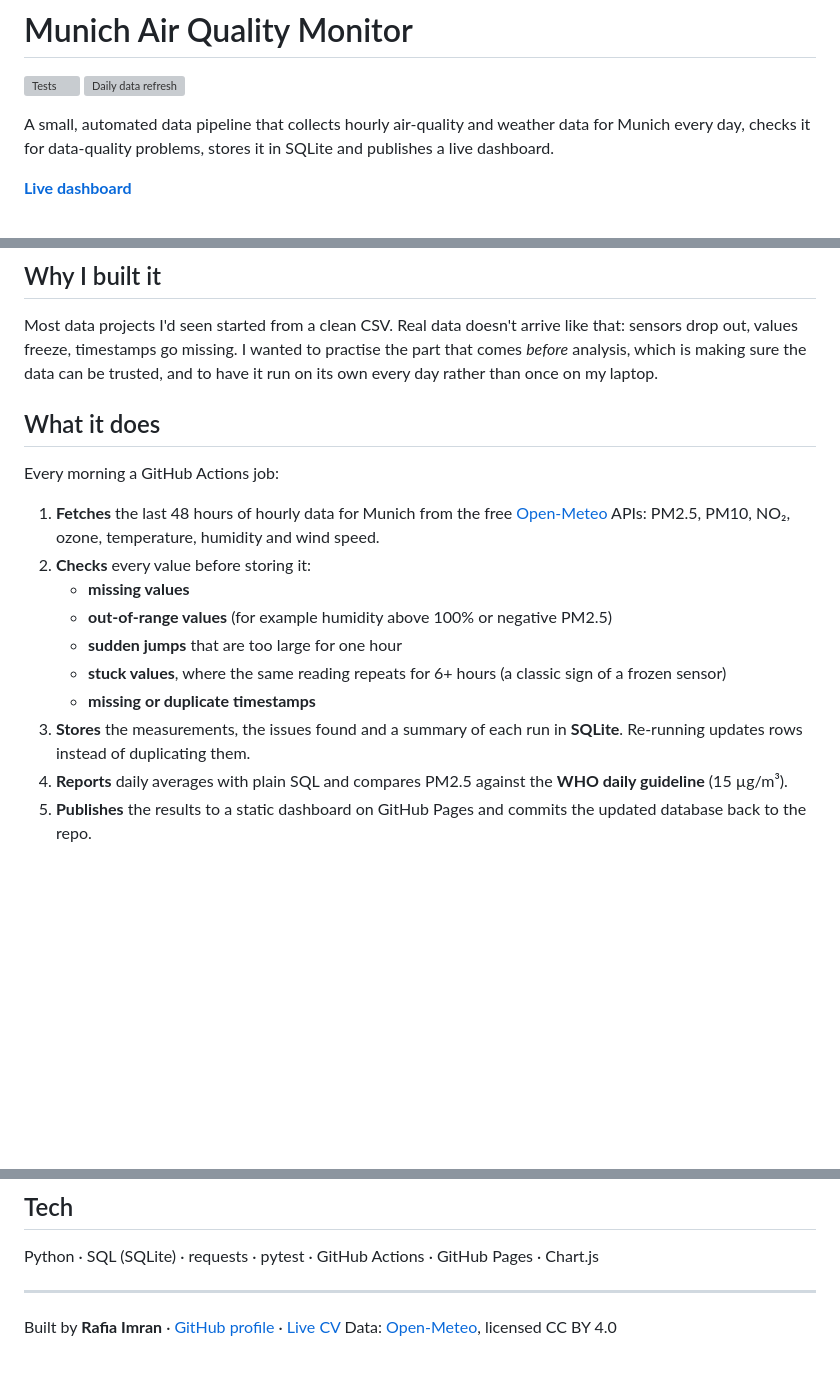
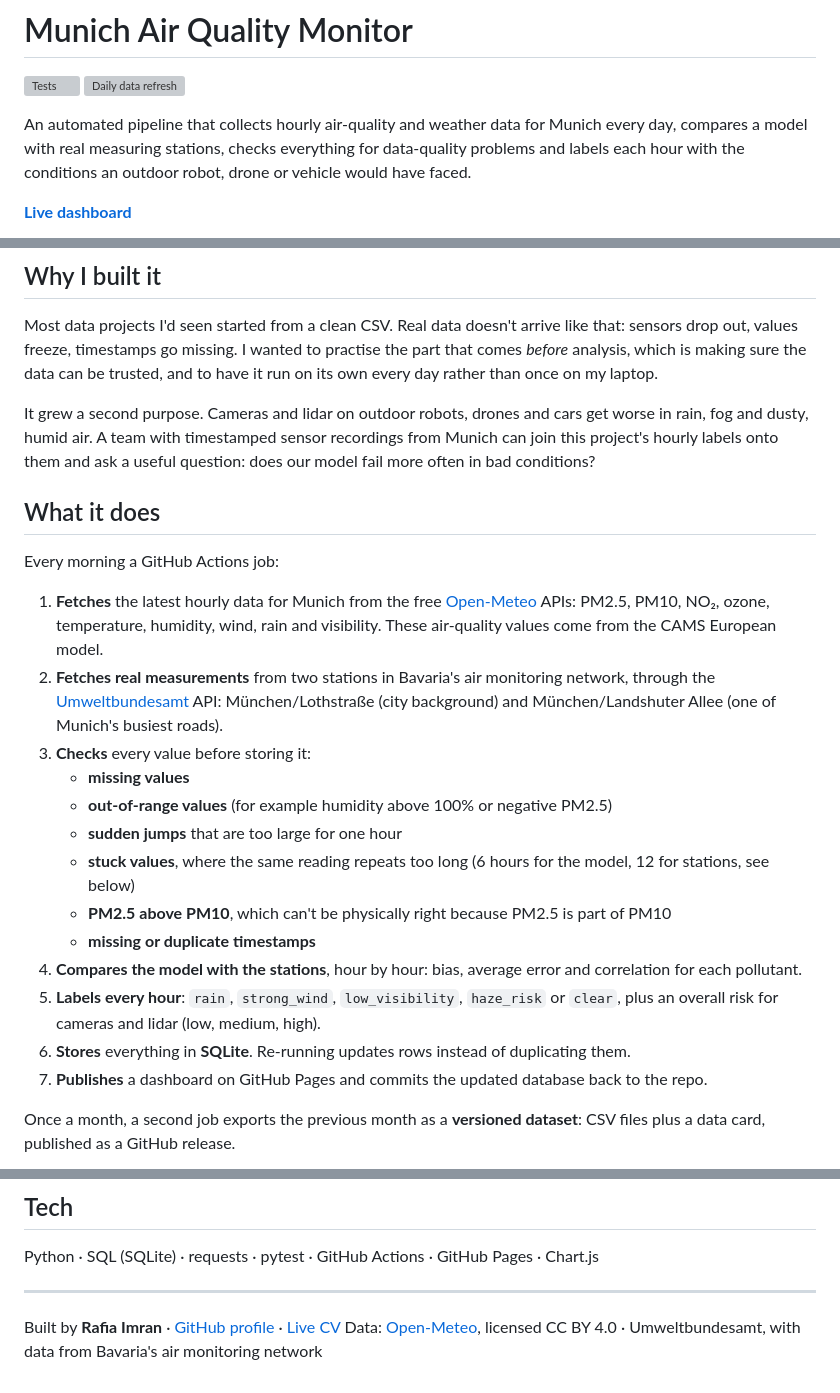
Before and after one commit to rafiasimran/munich-air-quality-monitor, a Markdown page: README.md, 3 parts joined by grey strips. Drawn GitHub-style; blank space fills up the shorter version; grey boxes are pictures that could not be loaded.

````diff
--- a/README.md
+++ b/README.md
@@ -2,7 +2,7 @@
 
 [![Tests](https://github.com/rafiasimran/munich-air-quality-monitor/actions/workflows/tests.yml/badge.svg)](https://github.com/rafiasimran/munich-air-quality-monitor/actions/workflows/tests.yml) [![Daily data refresh](https://github.com/rafiasimran/munich-air-quality-monitor/actions/workflows/daily.yml/badge.svg)](https://github.com/rafiasimran/munich-air-quality-monitor/actions/workflows/daily.yml)
 
-A small, automated data pipeline that collects hourly air-quality and weather data for Munich every day, checks it for data-quality problems, stores it in SQLite and publishes a live dashboard.
+An automated pipeline that collects hourly air-quality and weather data for Munich every day, compares a model with real measuring stations, checks everything for data-quality problems and labels each hour with the conditions an outdoor robot, drone or vehicle would have faced.
 
 **[Live dashboard](https://rafiasimran.github.io/munich-air-quality-monitor/)**
 
@@ -12,20 +12,27 @@ A small, automated data pipeline that collects hourly air-quality and weather da
 
 Most data projects I'd seen started from a clean CSV. Real data doesn't arrive like that: sensors drop out, values freeze, timestamps go missing. I wanted to practise the part that comes *before* analysis, which is making sure the data can be trusted, and to have it run on its own every day rather than once on my laptop.
 
+It grew a second purpose. Cameras and lidar on outdoor robots, drones and cars get worse in rain, fog and dusty, humid air. A team with timestamped sensor recordings from Munich can join this project's hourly labels onto them and ask a useful question: does our model fail more often in bad conditions?
+
 ## What it does
 
 Every morning a GitHub Actions job:
 
-1. **Fetches** the last 48 hours of hourly data for Munich from the free [Open-Meteo](https://open-meteo.com/) APIs: PM2.5, PM10, NO₂, ozone, temperature, humidity and wind speed.
-2. **Checks** every value before storing it:
+1. **Fetches** the latest hourly data for Munich from the free [Open-Meteo](https://open-meteo.com/) APIs: PM2.5, PM10, NO₂, ozone, temperature, humidity, wind, rain and visibility. These air-quality values come from the CAMS European model.
+2. **Fetches real measurements** from two stations in Bavaria's air monitoring network, through the [Umweltbundesamt](https://luftdaten.umweltbundesamt.de/en) API: München/Lothstraße (city background) and München/Landshuter Allee (one of Munich's busiest roads).
+3. **Checks** every value before storing it:
    - **missing values**
    - **out-of-range values** (for example humidity above 100% or negative PM2.5)
    - **sudden jumps** that are too large for one hour
-   - **stuck values**, where the same reading repeats for 6+ hours (a classic sign of a frozen sensor)
+   - **stuck values**, where the same reading repeats too long (6 hours for the model, 12 for stations, see below)
+   - **PM2.5 above PM10**, which can't be physically right because PM2.5 is part of PM10
    - **missing or duplicate timestamps**
-3. **Stores** the measurements, the issues found and a summary of each run in **SQLite**. Re-running updates rows instead of duplicating them.
-4. **Reports** daily averages with plain SQL and compares PM2.5 against the **WHO daily guideline** (15 µg/m³).
-5. **Publishes** the results to a static dashboard on GitHub Pages and commits the updated database back to the repo.
+4. **Compares the model with the stations**, hour by hour: bias, average error and correlation for each pollutant.
+5. **Labels every hour**: `rain`, `strong_wind`, `low_visibility`, `haze_risk` or `clear`, plus an overall risk for cameras and lidar (low, medium, high).
+6. **Stores** everything in **SQLite**. Re-running updates rows instead of duplicating them.
+7. **Publishes** a dashboard on GitHub Pages and commits the updated database back to the repo.
+
+Once a month, a second job exports the previous month as a **versioned dataset**: CSV files plus a data card, published as a GitHub release.
 
 ```mermaid
 flowchart LR
@@ -82,4 +121,4 @@ Python · SQL (SQLite) · requests · pytest · GitHub Actions · GitHub Pages
 ---
 
 Built by **Rafia Imran** · [GitHub profile](https://github.com/rafiasimran) · [Live CV](https://rafiaimran.cloud)
-Data: [Open-Meteo](https://open-meteo.com/), licensed CC BY 4.0
+Data: [Open-Meteo](https://open-meteo.com/), licensed CC BY 4.0 · Umweltbundesamt, with data from Bavaria's air monitoring network
````
Also changed, not shown: other parts of README.md (+54 -22 lines).
